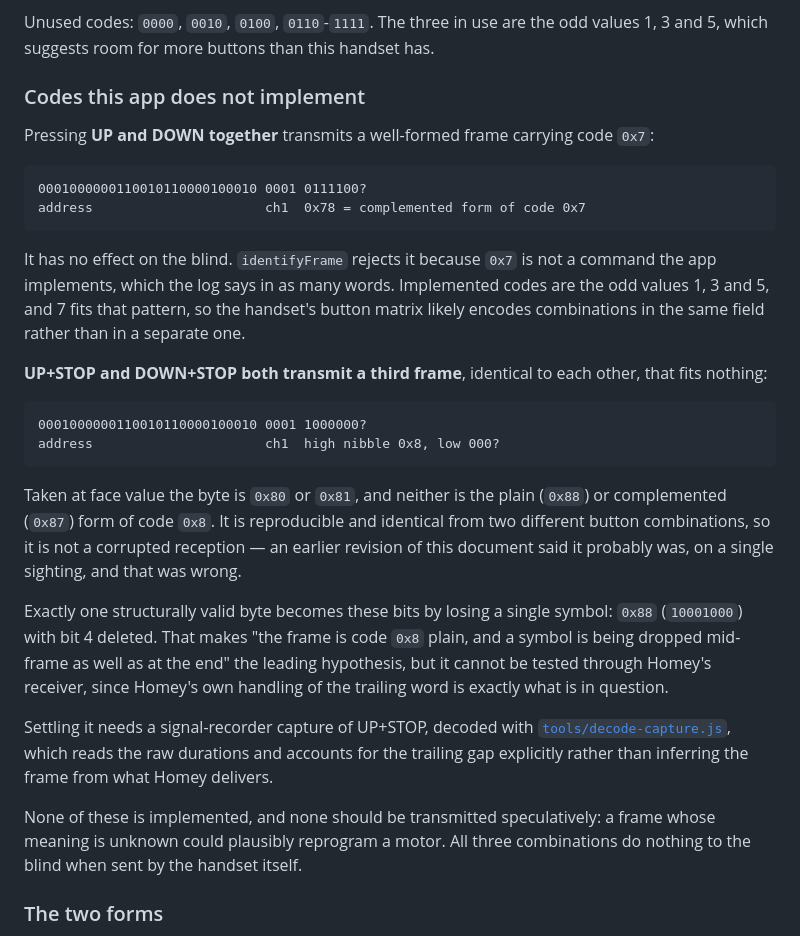
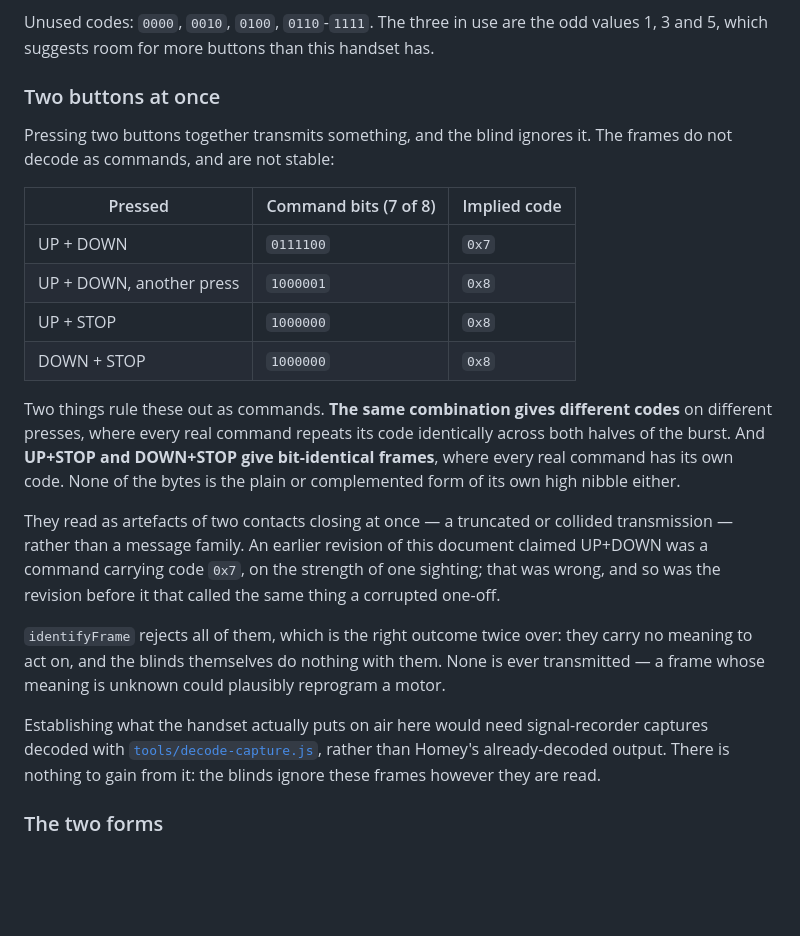
Before and after one commit to TheLostHomeyAppRepositories/com.bear.blinds, a Markdown page: RF_PROTOCOL.md, the part around the change. Rendered like a GitHub page; blank space fills up the shorter version.

Commit message:
Two-button frames are artefacts, not commands
More presses show the frames are not stable: UP+DOWN gives code 0x7 on
one press and 0x8 on another, while UP+STOP and DOWN+STOP give
bit-identical frames. Every real command repeats its code identically
across both halves of the burst and has a code of its own, so neither
property holds here.

That makes them artefacts of two contacts closing at once, not a message
family. This document has now been wrong about them twice — first calling
the 0x8 frame a corrupted one-off, then calling UP+DOWN a command with
code 0x7 — both times from a single sighting. The table records every
observation instead.

Still rejected, still never transmitted, and the blinds ignore them too.

Co-Authored-By: Claude Opus 5 <noreply@anthropic.com>

````diff
--- a/RF_PROTOCOL.md
+++ b/RF_PROTOCOL.md
@@ -73,44 +73,35 @@ blinds.
 Unused codes: `0000`, `0010`, `0100`, `0110`-`1111`. The three in use are the odd values 1, 3 and
 5, which suggests room for more buttons than this handset has.
 
-### Codes this app does not implement
+### Two buttons at once
 
-Pressing **UP and DOWN together** transmits a well-formed frame carrying code `0x7`:
+Pressing two buttons together transmits something, and the blind ignores it. The frames do not
+decode as commands, and are not stable:
 
-```
-0001000000110010110000100010 0001 0111100?
-address                      ch1  0x78 = complemented form of code 0x7
-```
+| Pressed | Command bits (7 of 8) | Implied code |
+|---|---|---|
+| UP + DOWN | `0111100` | `0x7` |
+| UP + DOWN, another press | `1000001` | `0x8` |
+| UP + STOP | `1000000` | `0x8` |
+| DOWN + STOP | `1000000` | `0x8` |
 
-It has no effect on the blind. `identifyFrame` rejects it because `0x7` is not a command the app
-implements, which the log says in as many words. Implemented codes are the odd values 1, 3 and 5,
-and 7 fits that pattern, so the handset's button matrix likely encodes combinations in the same
-field rather than in a separate one.
+Two things rule these out as commands. **The same combination gives different codes** on different
+presses, where every real command repeats its code identically across both halves of the burst. And
+**UP+STOP and DOWN+STOP give bit-identical frames**, where every real command has its own code.
+None of the bytes is the plain or complemented form of its own high nibble either.
 
-**UP+STOP and DOWN+STOP both transmit a third frame**, identical to each other, that fits nothing:
+They read as artefacts of two contacts closing at once — a truncated or collided transmission —
+rather than a message family. An earlier revision of this document claimed UP+DOWN was a command
+carrying code `0x7`, on the strength of one sighting; that was wrong, and so was the revision before
+it that called the same thing a corrupted one-off.
 
-```
-0001000000110010110000100010 0001 1000000?
-address                      ch1  high nibble 0x8, low 000?
-```
+`identifyFrame` rejects all of them, which is the right outcome twice over: they carry no meaning to
+act on, and the blinds themselves do nothing with them. None is ever transmitted — a frame whose
+meaning is unknown could plausibly reprogram a motor.
 
-Taken at face value the byte is `0x80` or `0x81`, and neither is the plain (`0x88`) or complemented
-(`0x87`) form of code `0x8`. It is reproducible and identical from two different button
-combinations, so it is not a corrupted reception — an earlier revision of this document said it
-probably was, on a single sighting, and that was wrong.
-
-Exactly one structurally valid byte becomes these bits by losing a single symbol: `0x88`
-(`10001000`) with bit 4 deleted. That makes "the frame is code `0x8` plain, and a symbol is being
-dropped mid-frame as well as at the end" the leading hypothesis, but it cannot be tested through
-Homey's receiver, since Homey's own handling of the trailing word is exactly what is in question.
-
-Settling it needs a signal-recorder capture of UP+STOP, decoded with
-[`tools/decode-capture.js`](tools/decode-capture.js), which reads the raw durations and accounts
-for the trailing gap explicitly rather than inferring the frame from what Homey delivers.
-
-None of these is implemented, and none should be transmitted speculatively: a frame whose meaning
-is unknown could plausibly reprogram a motor. All three combinations do nothing to the blind when
-sent by the handset itself.
+Establishing what the handset actually puts on air here would need signal-recorder captures decoded
+with [`tools/decode-capture.js`](tools/decode-capture.js), rather than Homey's already-decoded
+output. There is nothing to gain from it: the blinds ignore these frames however they are read.
 
 ### The two forms
 
````
